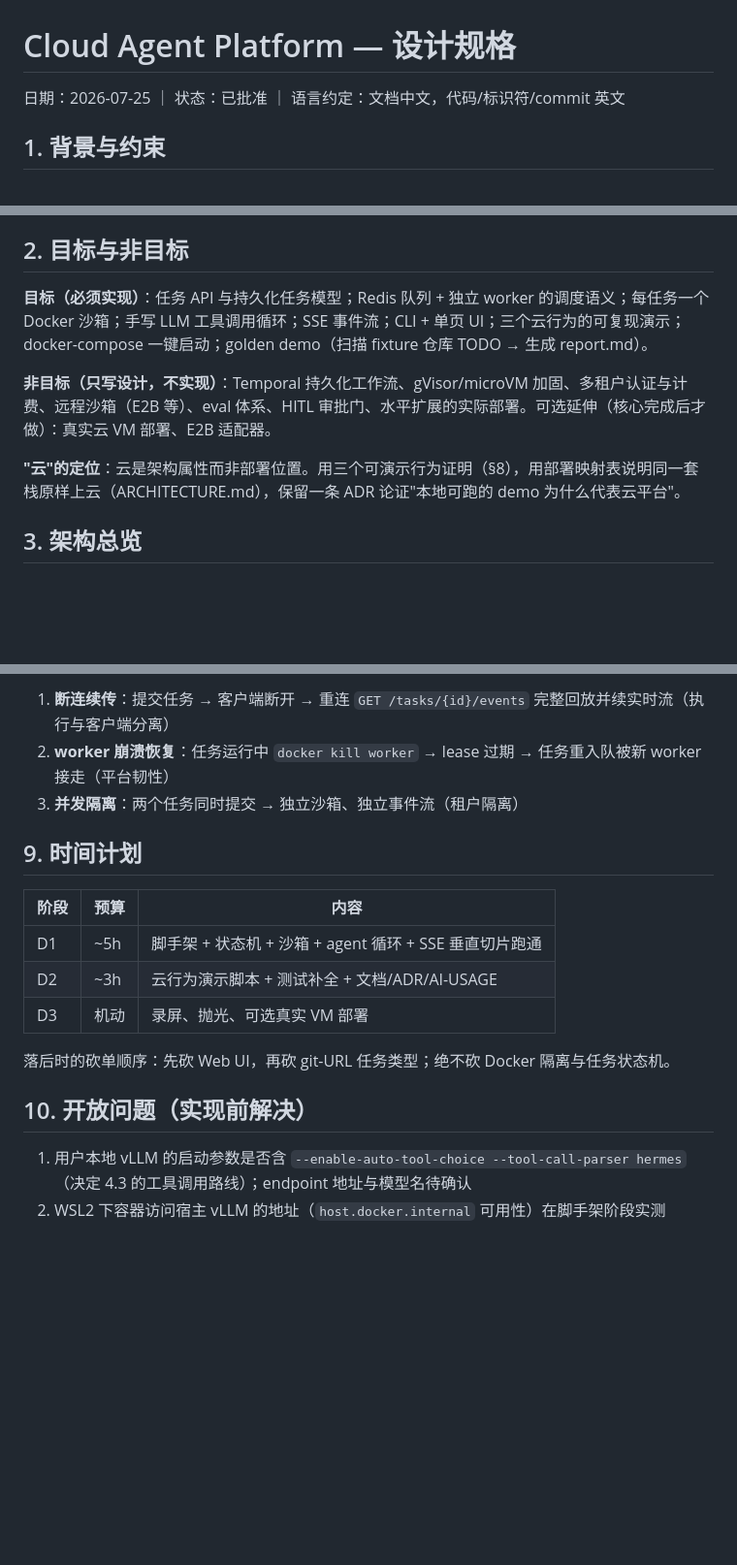
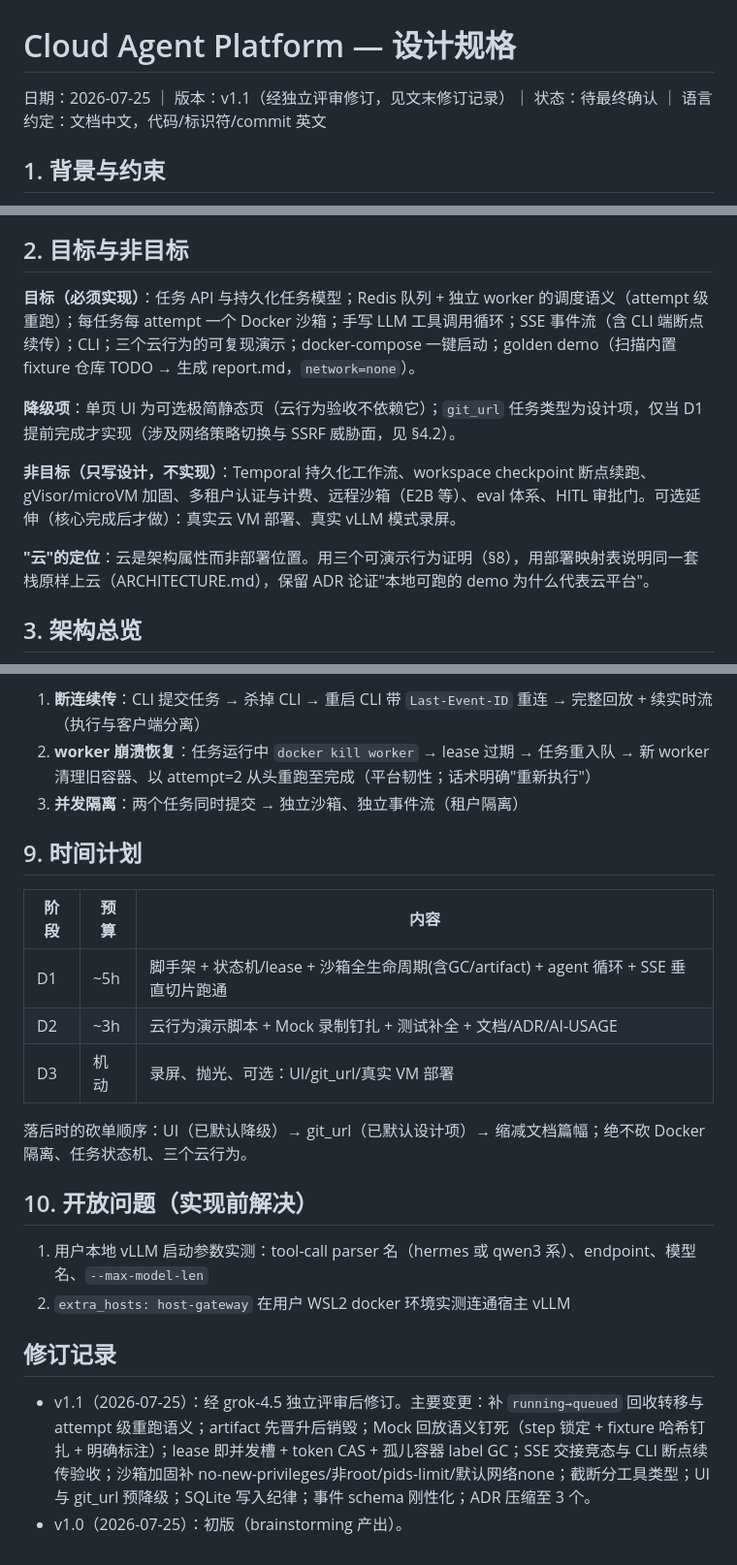
Before and after one commit to jackkeane/cloudagentperform, a Markdown page: docs/specs/2026-07-25-cloud-agent-platform-design.md, 3 parts joined by grey strips. Shown at 97% size. Rendered like a GitHub page; blank space fills up the shorter version.

```diff
--- a/docs/specs/2026-07-25-cloud-agent-platform-design.md
+++ b/docs/specs/2026-07-25-cloud-agent-platform-design.md
@@ -1,6 +1,6 @@
 # Cloud Agent Platform — 设计规格
 
-日期：2026-07-25 ｜ 状态：已批准 ｜ 语言约定：文档中文，代码/标识符/commit 英文
+日期：2026-07-25 ｜ 版本：v1.1（经独立评审修订，见文末修订记录）｜ 状态：待最终确认 ｜ 语言约定：文档中文，代码/标识符/commit 英文
 
 ## 1. 背景与约束
 
@@ -13,11 +13,13 @@ VUI Labs（宇生月伴）笔试 WT-0956380588：构建一个 Cloud Agent Platfo
 
 ## 2. 目标与非目标
 
-**目标（必须实现）**：任务 API 与持久化任务模型；Redis 队列 + 独立 worker 的调度语义；每任务一个 Docker 沙箱；手写 LLM 工具调用循环；SSE 事件流；CLI + 单页 UI；三个云行为的可复现演示；docker-compose 一键启动；golden demo（扫描 fixture 仓库 TODO → 生成 report.md）。
+**目标（必须实现）**：任务 API 与持久化任务模型；Redis 队列 + 独立 worker 的调度语义（attempt 级重跑）；每任务每 attempt 一个 Docker 沙箱；手写 LLM 工具调用循环；SSE 事件流（含 CLI 端断点续传）；CLI；三个云行为的可复现演示；docker-compose 一键启动；golden demo（扫描内置 fixture 仓库 TODO → 生成 report.md，`network=none`）。
 
-**非目标（只写设计，不实现）**：Temporal 持久化工作流、gVisor/microVM 加固、多租户认证与计费、远程沙箱（E2B 等）、eval 体系、HITL 审批门、水平扩展的实际部署。可选延伸（核心完成后才做）：真实云 VM 部署、E2B 适配器。
+**降级项**：单页 UI 为可选极简静态页（云行为验收不依赖它）；`git_url` 任务类型为设计项，仅当 D1 提前完成才实现（涉及网络策略切换与 SSRF 威胁面，见 §4.2）。
 
-**"云"的定位**：云是架构属性而非部署位置。用三个可演示行为证明（§8），用部署映射表说明同一套栈原样上云（ARCHITECTURE.md），保留一条 ADR 论证"本地可跑的 demo 为什么代表云平台"。
+**非目标（只写设计，不实现）**：Temporal 持久化工作流、workspace checkpoint 断点续跑、gVisor/microVM 加固、多租户认证与计费、远程沙箱（E2B 等）、eval 体系、HITL 审批门。可选延伸（核心完成后才做）：真实云 VM 部署、真实 vLLM 模式录屏。
+
+**"云"的定位**：云是架构属性而非部署位置。用三个可演示行为证明（§8），用部署映射表说明同一套栈原样上云（ARCHITECTURE.md），保留 ADR 论证"本地可跑的 demo 为什么代表云平台"。
 
 ## 3. 架构总览
 
@@ -125,19 +138,24 @@ ADR 预定题目：① 为什么本地可跑的 demo 代表云平台；② SSE v
 
-1. **断连续传**：提交任务 → 客户端断开 → 重连 `GET /tasks/{id}/events` 完整回放并续实时流（执行与客户端分离）
-2. **worker 崩溃恢复**：任务运行中 `docker kill worker` → lease 过期 → 任务重入队被新 worker 接走（平台韧性）
+1. **断连续传**：CLI 提交任务 → 杀掉 CLI → 重启 CLI 带 `Last-Event-ID` 重连 → 完整回放 + 续实时流（执行与客户端分离）
+2. **worker 崩溃恢复**：任务运行中 `docker kill worker` → lease 过期 → 任务重入队 → 新 worker 清理旧容器、以 attempt=2 从头重跑至完成（平台韧性；话术明确"重新执行"）
 3. **并发隔离**：两个任务同时提交 → 独立沙箱、独立事件流（租户隔离）
 
 ## 9. 时间计划
 
 | 阶段 | 预算 | 内容 |
 |---|---|---|
-| D1 | ~5h | 脚手架 + 状态机 + 沙箱 + agent 循环 + SSE 垂直切片跑通 |
-| D2 | ~3h | 云行为演示脚本 + 测试补全 + 文档/ADR/AI-USAGE |
-| D3 | 机动 | 录屏、抛光、可选真实 VM 部署 |
+| D1 | ~5h | 脚手架 + 状态机/lease + 沙箱全生命周期(含GC/artifact) + agent 循环 + SSE 垂直切片跑通 |
+| D2 | ~3h | 云行为演示脚本 + Mock 录制钉扎 + 测试补全 + 文档/ADR/AI-USAGE |
+| D3 | 机动 | 录屏、抛光、可选：UI/git_url/真实 VM 部署 |
 
-落后时的砍单顺序：先砍 Web UI，再砍 git-URL 任务类型；绝不砍 Docker 隔离与任务状态机。
+落后时的砍单顺序：UI（已默认降级）→ git_url（已默认设计项）→ 缩减文档篇幅；绝不砍 Docker 隔离、任务状态机、三个云行为。
 
 ## 10. 开放问题（实现前解决）
 
-1. 用户本地 vLLM 的启动参数是否含 `--enable-auto-tool-choice --tool-call-parser hermes`（决定 4.3 的工具调用路线）；endpoint 地址与模型名待确认
-2. WSL2 下容器访问宿主 vLLM 的地址（`host.docker.internal` 可用性）在脚手架阶段实测
+1. 用户本地 vLLM 启动参数实测：tool-call parser 名（hermes 或 qwen3 系）、endpoint、模型名、`--max-model-len`
+2. `extra_hosts: host-gateway` 在用户 WSL2 docker 环境实测连通宿主 vLLM
+
+## 修订记录
+
+- v1.1（2026-07-25）：经 grok-4.5 独立评审后修订。主要变更：补 `running→queued` 回收转移与 attempt 级重跑语义；artifact 先晋升后销毁；Mock 回放语义钉死（step 锁定 + fixture 哈希钉扎 + 明确标注）；lease 即并发槽 + token CAS + 孤儿容器 label GC；SSE 交接竞态与 CLI 断点续传验收；沙箱加固补 no-new-privileges/非root/pids-limit/默认网络none；截断分工具类型；UI 与 git_url 预降级；SQLite 写入纪律；事件 schema 刚性化；ADR 压缩至 3 个。
+- v1.0（2026-07-25）：初版（brainstorming 产出）。
```
Also changed, not shown: other parts of docs/specs/2026-07-25-cloud-agent-platform-design.md (+44 -33 lines).
